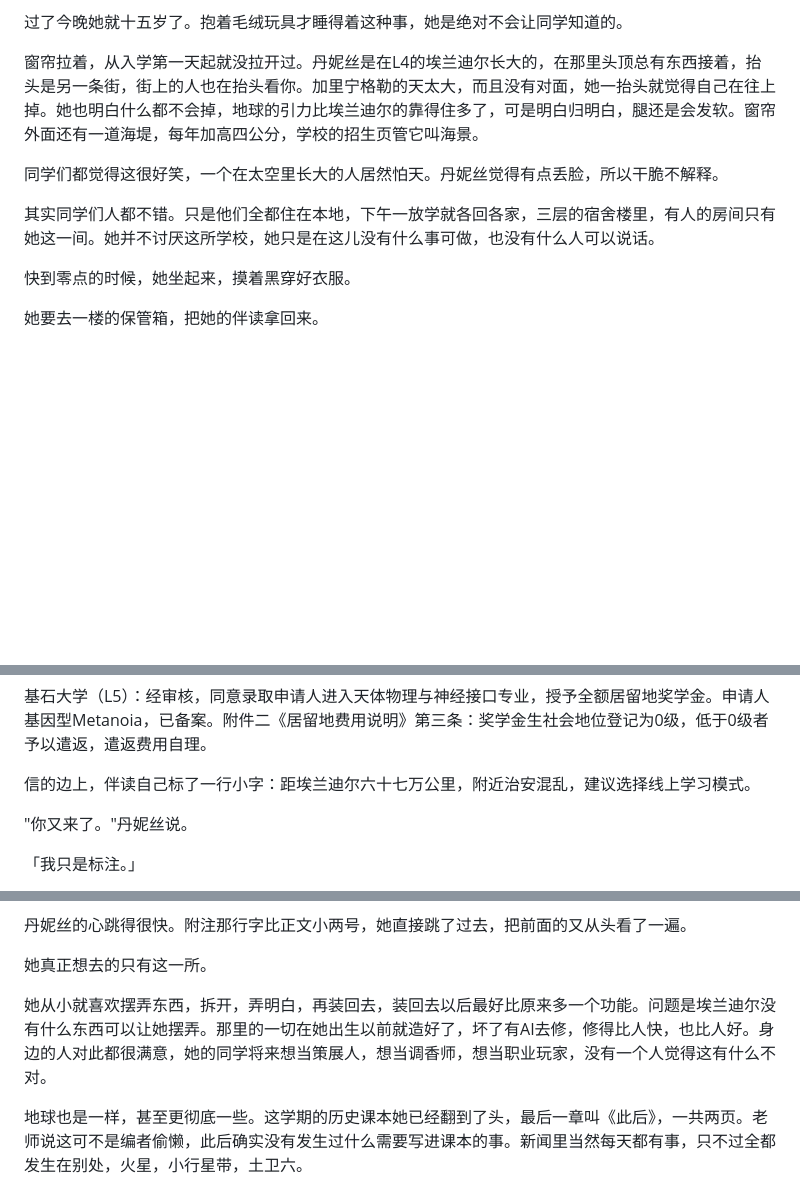
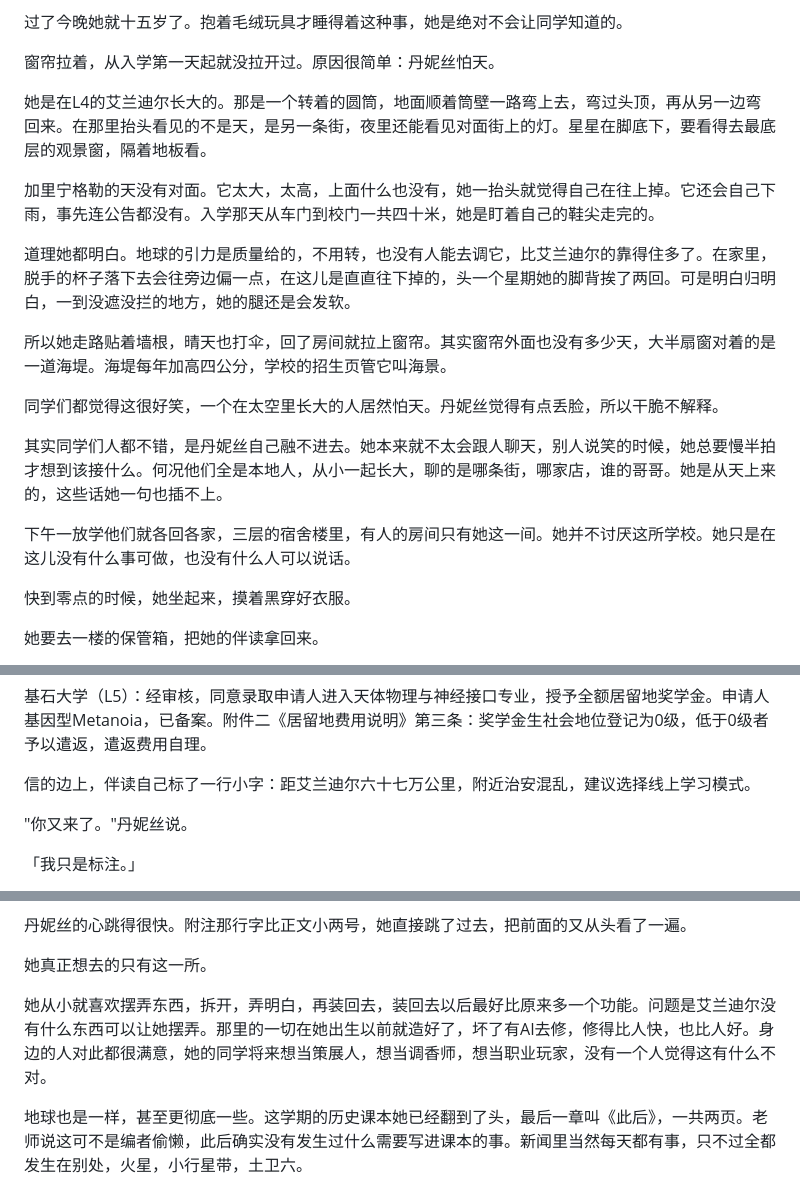
Before and after one commit to Zssusin/Write-a-novel-for-the-future, a Markdown page: 正文/序章_新稿.md, 3 parts joined by grey strips. Rendered like a GitHub page; blank space fills up the shorter version.

Commit message:
序章：怕天一段重写、融不进去一段；居留地定名艾兰迪尔
Co-Authored-By: Claude Fable 5.1 <noreply@anthropic.com>

```diff
--- a/正文/序章_新稿.md
+++ b/正文/序章_新稿.md
@@ -26,11 +26,21 @@
 
 过了今晚她就十五岁了。抱着毛绒玩具才睡得着这种事，她是绝对不会让同学知道的。
 
-窗帘拉着，从入学第一天起就没拉开过。丹妮丝是在L4的埃兰迪尔长大的，在那里头顶总有东西接着，抬头是另一条街，街上的人也在抬头看你。加里宁格勒的天太大，而且没有对面，她一抬头就觉得自己在往上掉。她也明白什么都不会掉，地球的引力比埃兰迪尔的靠得住多了，可是明白归明白，腿还是会发软。窗帘外面还有一道海堤，每年加高四公分，学校的招生页管它叫海景。
+窗帘拉着，从入学第一天起就没拉开过。原因很简单：丹妮丝怕天。
+
+她是在L4的艾兰迪尔长大的。那是一个转着的圆筒，地面顺着筒壁一路弯上去，弯过头顶，再从另一边弯回来。在那里抬头看见的不是天，是另一条街，夜里还能看见对面街上的灯。星星在脚底下，要看得去最底层的观景窗，隔着地板看。
+
+加里宁格勒的天没有对面。它太大，太高，上面什么也没有，她一抬头就觉得自己在往上掉。它还会自己下雨，事先连公告都没有。入学那天从车门到校门一共四十米，她是盯着自己的鞋尖走完的。
+
+道理她都明白。地球的引力是质量给的，不用转，也没有人能去调它，比艾兰迪尔的靠得住多了。在家里，脱手的杯子落下去会往旁边偏一点，在这儿是直直往下掉的，头一个星期她的脚背挨了两回。可是明白归明白，一到没遮没拦的地方，她的腿还是会发软。
+
+所以她走路贴着墙根，晴天也打伞，回了房间就拉上窗帘。其实窗帘外面也没有多少天，大半扇窗对着的是一道海堤。海堤每年加高四公分，学校的招生页管它叫海景。
 
 同学们都觉得这很好笑，一个在太空里长大的人居然怕天。丹妮丝觉得有点丢脸，所以干脆不解释。
 
-其实同学们人都不错。只是他们全都住在本地，下午一放学就各回各家，三层的宿舍楼里，有人的房间只有她这一间。她并不讨厌这所学校，她只是在这儿没有什么事可做，也没有什么人可以说话。
+其实同学们人都不错，是丹妮丝自己融不进去。她本来就不太会跟人聊天，别人说笑的时候，她总要慢半拍才想到该接什么。何况他们全是本地人，从小一起长大，聊的是哪条街，哪家店，谁的哥哥。她是从天上来的，这些话她一句也插不上。
+
+下午一放学他们就各回各家，三层的宿舍楼里，有人的房间只有她这一间。她并不讨厌这所学校。她只是在这儿没有什么事可做，也没有什么人可以说话。
 
 快到零点的时候，她坐起来，摸着黑穿好衣服。
 
@@ -106,7 +116,7 @@
 
 基石大学（L5）：经审核，同意录取申请人进入天体物理与神经接口专业，授予全额居留地奖学金。申请人基因型Metanoia，已备案。附件二《居留地费用说明》第三条：奖学金生社会地位登记为0级，低于0级者予以遣返，遣返费用自理。
 
-信的边上，伴读自己标了一行小字：距埃兰迪尔六十七万公里，附近治安混乱，建议选择线上学习模式。
+信的边上，伴读自己标了一行小字：距艾兰迪尔六十七万公里，附近治安混乱，建议选择线上学习模式。
 
 "你又来了。"丹妮丝说。
 
@@ -124,7 +134,7 @@
 
 她真正想去的只有这一所。
 
-她从小就喜欢摆弄东西，拆开，弄明白，再装回去，装回去以后最好比原来多一个功能。问题是埃兰迪尔没有什么东西可以让她摆弄。那里的一切在她出生以前就造好了，坏了有AI去修，修得比人快，也比人好。身边的人对此都很满意，她的同学将来想当策展人，想当调香师，想当职业玩家，没有一个人觉得这有什么不对。
+她从小就喜欢摆弄东西，拆开，弄明白，再装回去，装回去以后最好比原来多一个功能。问题是艾兰迪尔没有什么东西可以让她摆弄。那里的一切在她出生以前就造好了，坏了有AI去修，修得比人快，也比人好。身边的人对此都很满意，她的同学将来想当策展人，想当调香师，想当职业玩家，没有一个人觉得这有什么不对。
 
 地球也是一样，甚至更彻底一些。这学期的历史课本她已经翻到了头，最后一章叫《此后》，一共两页。老师说这可不是编者偷懒，此后确实没有发生过什么需要写进课本的事。新闻里当然每天都有事，只不过全都发生在别处，火星，小行星带，土卫六。
 
```
Also changed, not shown: 正文/写作用词表.md (+2 -2 lines).
